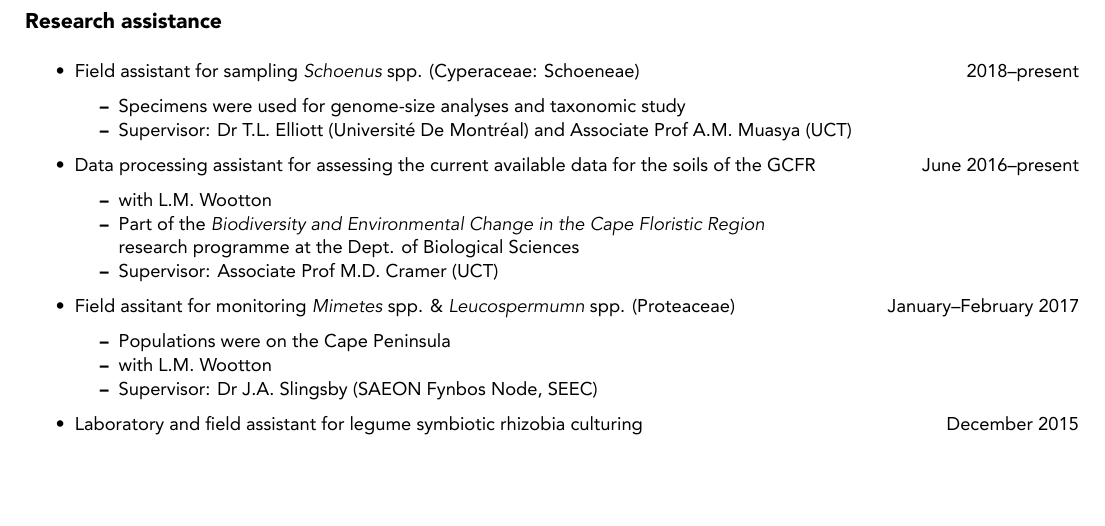
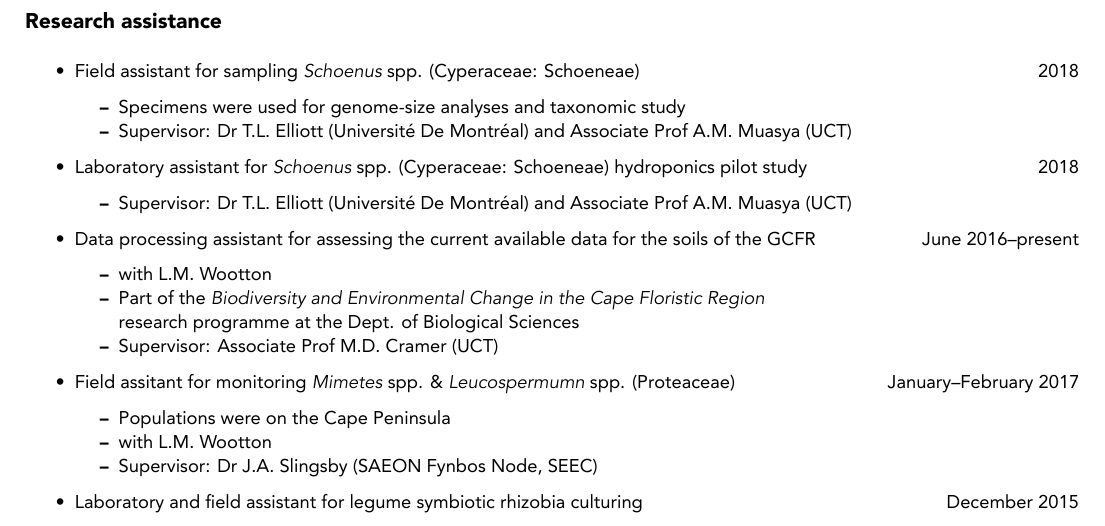
Before and after one commit to rvanmazijk/cv, an R Markdown document (RvanMazijk_CV_full.Rmd): part of page 3 of 4, cut so that both start at the same text, the shorter picture padded with empty space. The pictures show the output file RvanMazijk_CV_full.pdf that the author committed with the source.

Commit message:
Add Schoeneae hydroponics to reasearch assistance section

```diff
--- a/RvanMazijk_CV_full.Rmd
+++ b/RvanMazijk_CV_full.Rmd
@@ -113,8 +113,10 @@ I have broad interests in plant and animal phylogenetics systematics, community
 
 ## Research assistance
 
-- Field assistant for sampling _Schoenus_ spp. (Cyperaceae: Schoeneae) \hfill 2018--present
+- Field assistant for sampling _Schoenus_ spp. (Cyperaceae: Schoeneae) \hfill 2018
   - Specimens were used for genome-size analyses and taxonomic study
+  - Supervisor: Dr T.L. Elliott (Université De Montréal) and Associate Prof A.M. Muasya (UCT)
+- Laboratory assistant for _Schoenus_ spp. (Cyperaceae: Schoeneae) hydroponics pilot study \hfill 2018
   - Supervisor: Dr T.L. Elliott (Université De Montréal) and Associate Prof A.M. Muasya (UCT)
 - Data processing assistant for assessing the current available data for the soils of the GCFR \hfill June 2016--present
   - with L.M. Wootton
```
Also changed, not shown: RvanMazijk_CV_full.pdf.
